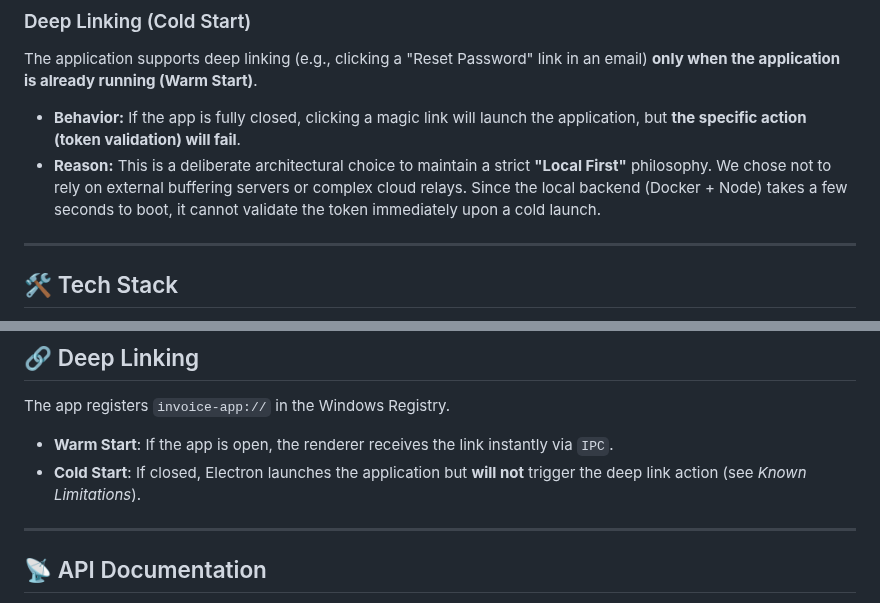
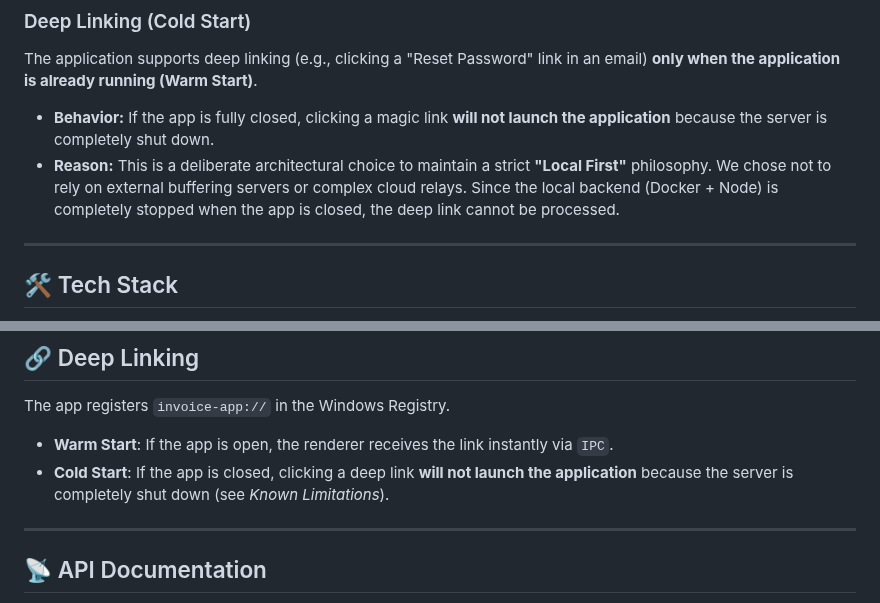
Before and after one commit to Dioman-Keita/invoice-app, a Markdown page: README.md, 2 parts joined by grey strips. Drawn GitHub-style.

```diff
--- a/README.md
+++ b/README.md
@@ -94,8 +94,8 @@ This project solves the "Client-Server on Desktop" challenge through a hybrid de
 ### Deep Linking (Cold Start)
 The application supports deep linking (e.g., clicking a "Reset Password" link in an email) **only when the application is already running (Warm Start)**.
 
-*   **Behavior:** If the app is fully closed, clicking a magic link will launch the application, but **the specific action (token validation) will fail**.
-*   **Reason:** This is a deliberate architectural choice to maintain a strict **"Local First"** philosophy. We chose not to rely on external buffering servers or complex cloud relays. Since the local backend (Docker + Node) takes a few seconds to boot, it cannot validate the token immediately upon a cold launch.
+*   **Behavior:** If the app is fully closed, clicking a magic link **will not launch the application** because the server is completely shut down.
+*   **Reason:** This is a deliberate architectural choice to maintain a strict **"Local First"** philosophy. We chose not to rely on external buffering servers or complex cloud relays. Since the local backend (Docker + Node) is completely stopped when the app is closed, the deep link cannot be processed.
 
 ---
 
@@ -297,7 +297,7 @@ To enable email functionality in your custom build:
 The app registers `invoice-app://` in the Windows Registry.
 
 * **Warm Start**: If the app is open, the renderer receives the link instantly via `IPC`.
-* **Cold Start**: If closed, Electron launches the application but **will not** trigger the deep link action (see *Known Limitations*).
+* **Cold Start**: If the app is closed, clicking a deep link **will not launch the application** because the server is completely shut down (see *Known Limitations*).
 
 ---
 
```
Also changed, not shown: ARCHITECTURE.md (+3 -7 lines).
